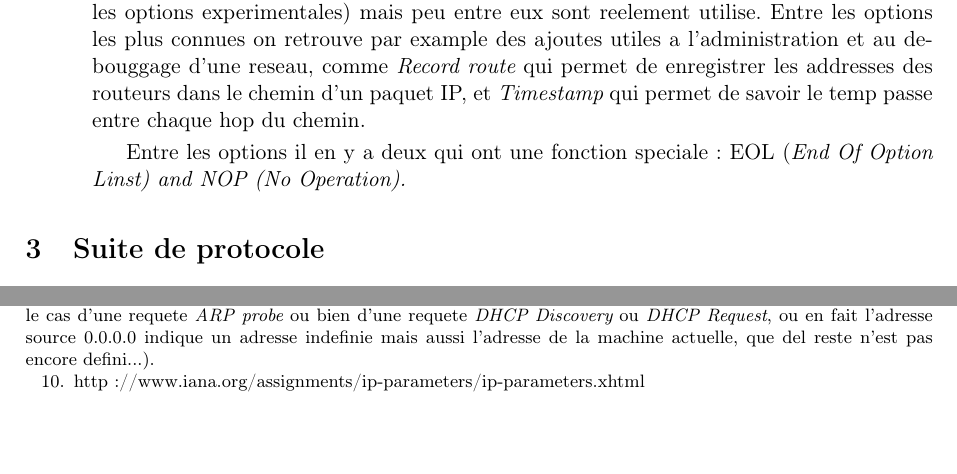
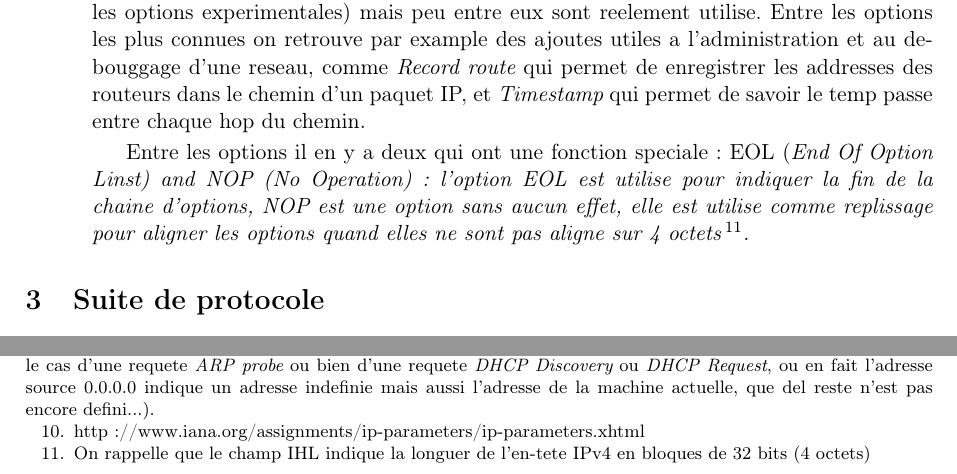
Before and after one commit to werew/Rapport-IPv4, a LaTeX document (rapport.tex): two parts of page 8 of 15, joined at a grey line, cut so that both start at the same text, the shorter picture padded with empty space. Compiled offline with pdfLaTeX.

Commit message:
Adding description of EOL and NOP options

```diff
--- a/rapport.tex
+++ b/rapport.tex
@@ -299,11 +299,17 @@ paquet IP, et {\it Timestamp} qui permet de savoir le temp passe
 entre chaque hop du chemin.
 
 Entre les options il en y a deux qui ont une fonction speciale: EOL
-(\it End Of Option Linst) and NOP ({\it No Operation}).
+(\it End Of Option Linst) and NOP ({\it No Operation}): l'option EOL
+est utilise pour indiquer la fin de la chaine d'options, NOP est une option
+sans aucun effet, elle est utilise comme replissage pour aligner les options
+quand elles ne sont pas aligne sur 4 octets\footnote {On rappelle que
+le champ IHL indique la longuer de l'en-tete IPv4 en bloques de 32 bits
+(4 octets)}.
 
 
 
-%TODO talk about NOP and EOOL %
+
+
 
 
 
```
